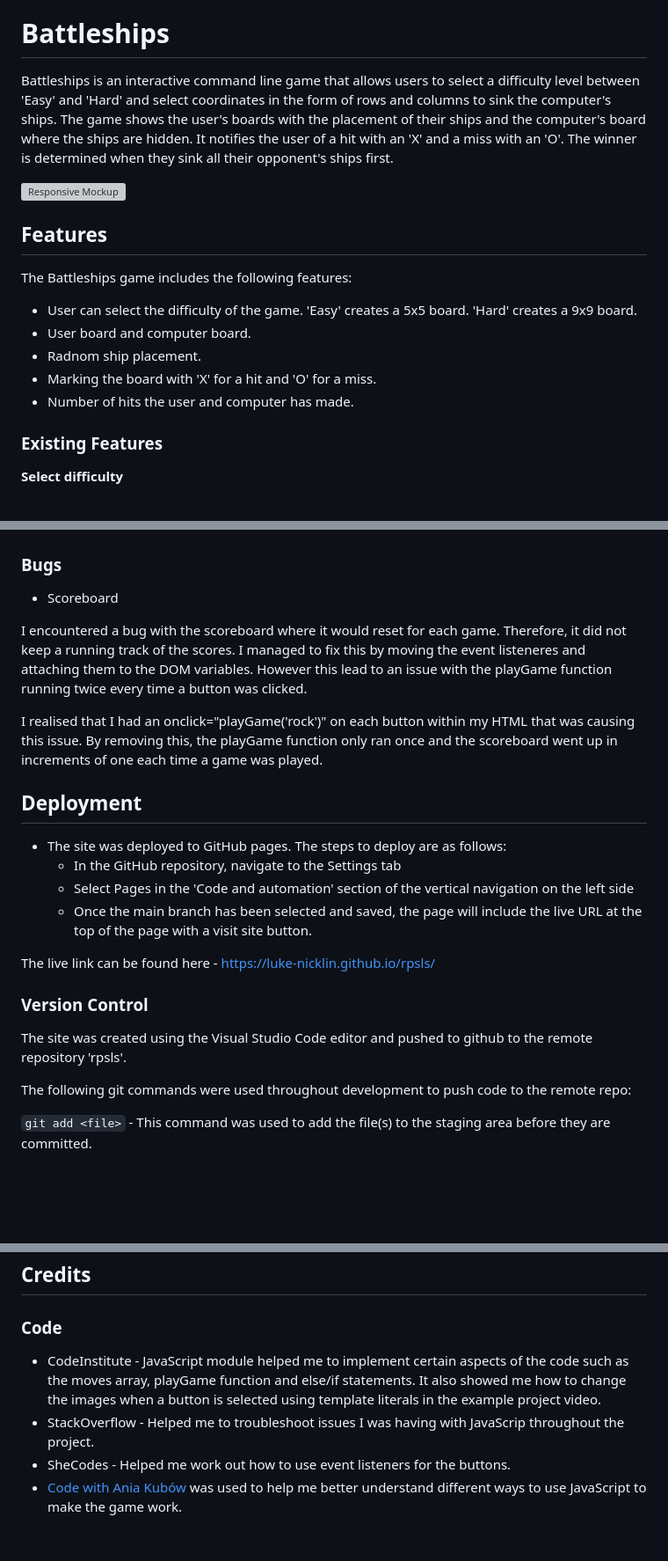
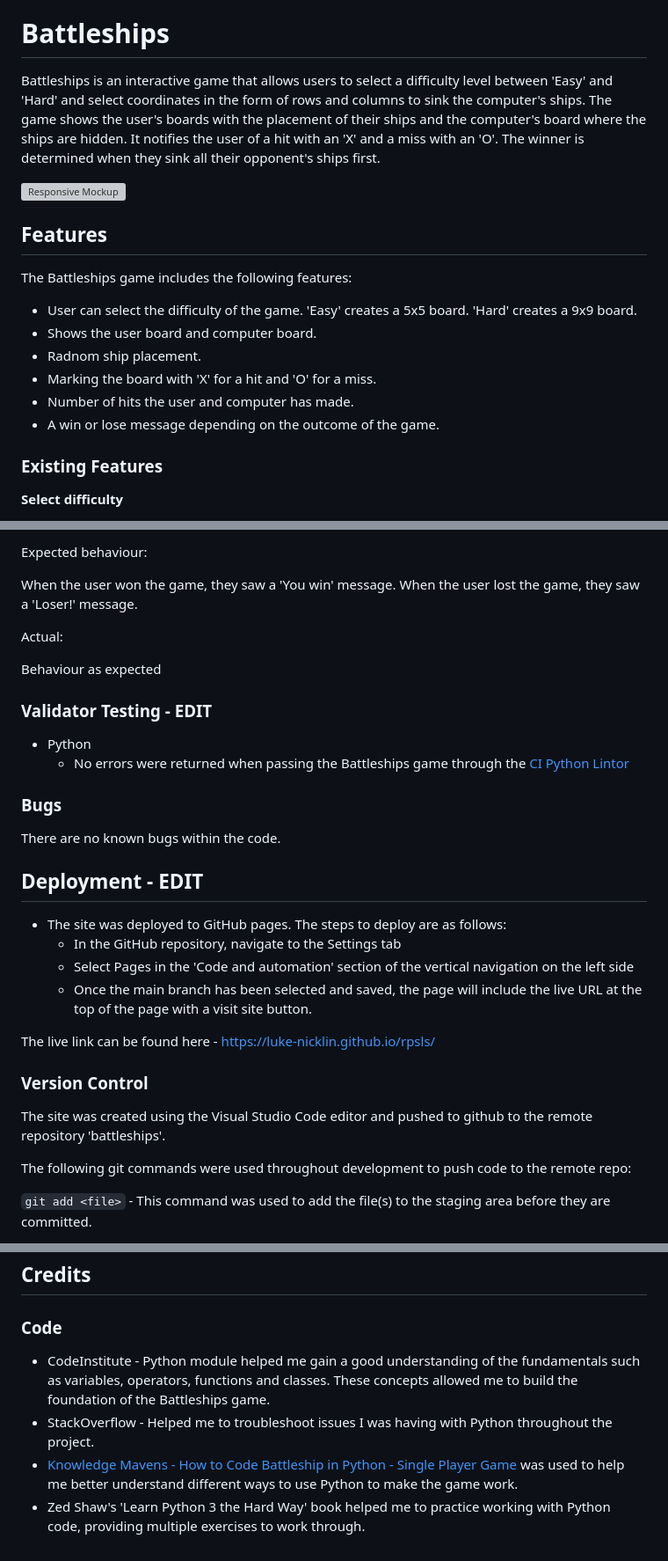
Before and after one commit to Luke-Nicklin/battleships, a Markdown page: README.md, 3 parts joined by grey strips. Shown: that part at 88% size. Drawn GitHub-style; blank space fills up the shorter version; grey boxes are pictures that could not be loaded.

```diff
--- a/README.md
+++ b/README.md
@@ -19,7 +13,7 @@ Connect your GitHub repository and deploy as normal.
 
 # Battleships
 
-Battleships is an interactive command line game that allows users to select a difficulty level between 'Easy' and 'Hard' and select coordinates in the form of rows and columns to sink the computer's ships. The game shows the user's boards with the placement of their ships and the computer's board where the ships are hidden. It notifies the user of a hit with an 'X' and a miss with an 'O'. The winner is determined when they sink all their opponent's ships first.
+Battleships is an interactive game that allows users to select a difficulty level between 'Easy' and 'Hard' and select coordinates in the form of rows and columns to sink the computer's ships. The game shows the user's boards with the placement of their ships and the computer's board where the ships are hidden. It notifies the user of a hit with an 'X' and a miss with an 'O'. The winner is determined when they sink all their opponent's ships first.
 
 ![Responsive Mockup](media/)
 
@@ -28,10 +22,11 @@ Battleships is an interactive command line game that allows users to select a di
 The Battleships game includes the following features:
 
 - User can select the difficulty of the game. 'Easy' creates a 5x5 board. 'Hard' creates a 9x9 board.
-- User board and computer board.
+- Shows the user board and computer board.
 - Radnom ship placement.
 - Marking the board with 'X' for a hit and 'O' for a miss.
 - Number of hits the user and computer has made.
+- A win or lose message depending on the outcome of the game.
 
 ### Existing Features
 
@@ -216,13 +195,22 @@ Behaviour as expected.
+Expected behaviour:
+
+When the user won the game, they saw a 'You win' message.
+When the user lost the game, they saw a 'Loser!' message.
+
+Actual:
+
+Behaviour as expected
+
+### Validator Testing - EDIT
+
+- Python
+  - No errors were returned when passing the Battleships game through the [CI Python Lintor]()
 
 ### Bugs
 
-- Scoreboard
+There are no known bugs within the code.
 
-I encountered a bug with the scoreboard where it would reset for each game. Therefore, it did not keep a running track of the scores. I managed to fix this by moving the event listeneres and attaching them to the DOM variables. However this lead to an issue with the playGame function running twice every time a button was clicked.
-
-I realised that I had an onclick="playGame('rock')" on each button within my HTML that was causing this issue. By removing this, the playGame function only ran once and the scoreboard went up in increments of one each time a game was played.
-
-## Deployment
+## Deployment - EDIT
 
 - The site was deployed to GitHub pages. The steps to deploy are as follows:
   - In the GitHub repository, navigate to the Settings tab
@@ -233,7 +221,7 @@ The live link can be found here - https://luke-nicklin.github.io/rpsls/
 
 ### Version Control
 
-The site was created using the Visual Studio Code editor and pushed to github to the remote repository 'rpsls'.
+The site was created using the Visual Studio Code editor and pushed to github to the remote repository 'battleships'.
 
 The following git commands were used throughout development to push code to the remote repo:
 
@@ -260,7 +248,7 @@ The project will now have been cloned on your local machine for use.
 
 ### Code
 
-- CodeInstitute - JavaScript module helped me to implement certain aspects of the code such as the moves array, playGame function and else/if statements. It also showed me how to change the images when a button is selected using template literals in the example project video.
-- StackOverflow - Helped me to troubleshoot issues I was having with JavaScrip throughout the project.
-- SheCodes - Helped me work out how to use event listeners for the buttons.
-- [Code with Ania Kubów](https://www.youtube.com/watch?v=RwFeg0cEZvQ) was used to help me better understand different ways to use JavaScript to make the game work.
+- CodeInstitute - Python module helped me gain a good understanding of the fundamentals such as variables, operators, functions and classes. These concepts allowed me to build the foundation of the Battleships game.
+- StackOverflow - Helped me to troubleshoot issues I was having with Python throughout the project.
+- [Knowledge Mavens - How to Code Battleship in Python - Single Player Game](https://www.youtube.com/watch?v=tF1WRCrd_HQ) was used to help me better understand different ways to use Python to make the game work.
+- Zed Shaw's 'Learn Python 3 the Hard Way' book helped me to practice working with Python code, providing multiple exercises to work through.
```
Also changed, not shown: other parts of README.md (+72 -94 lines).
